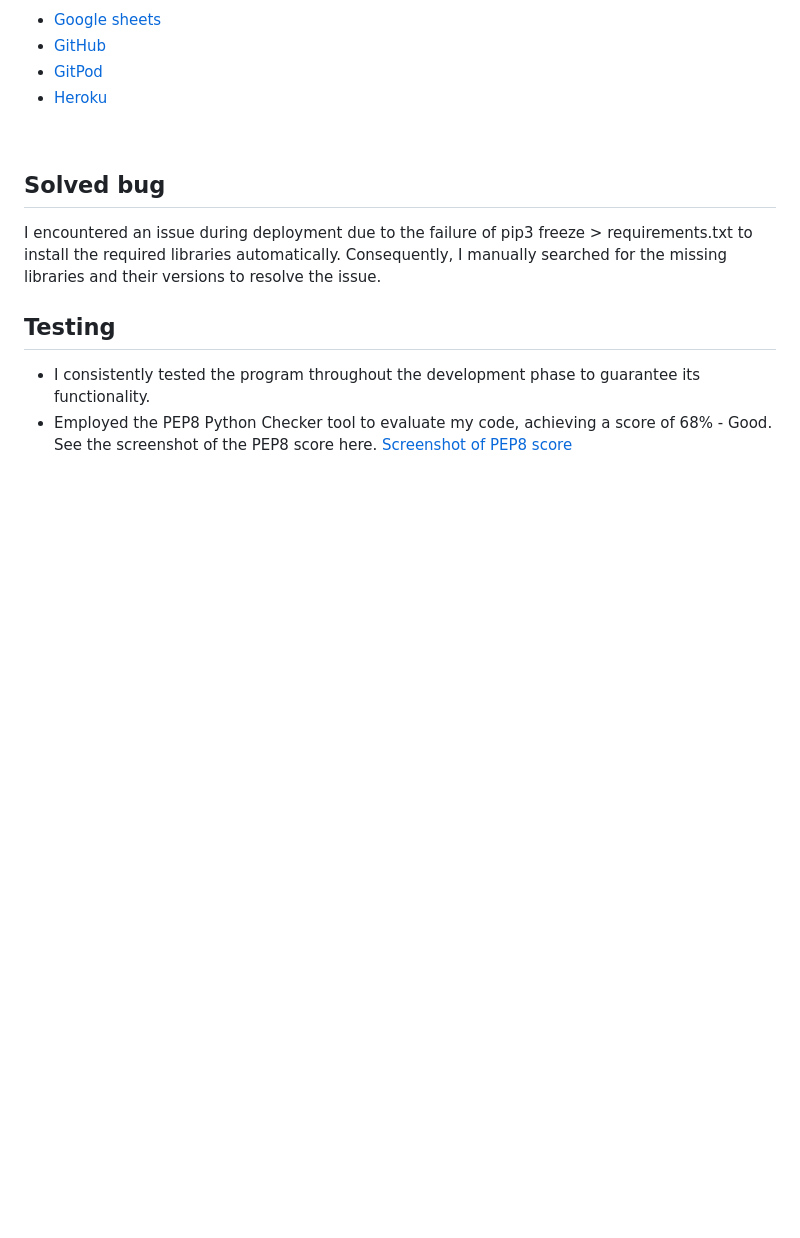
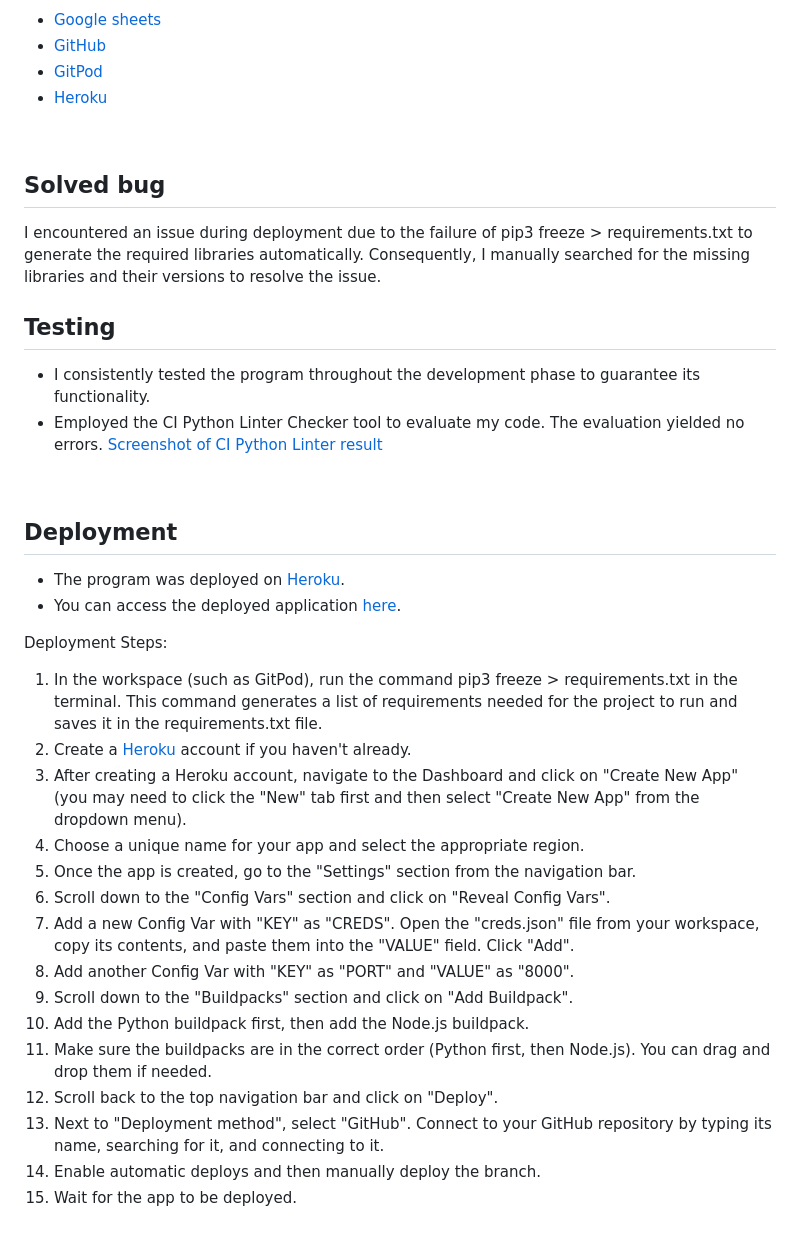
Before and after one commit to HebaAbdulal/fin-tracker, a Markdown page: README.md, the part around the change. Rendered like a GitHub page; blank space fills up the shorter version.

Commit message:
Add a deployment section to README.md

```diff
--- a/README.md
+++ b/README.md
@@ -97,9 +97,32 @@ With Fin Tracker, managing your finances has never been easier. Say goodbye to t
 <br>
 
 ## Solved bug
-I encountered an issue during deployment due to the failure of pip3 freeze > requirements.txt to install the required libraries automatically. Consequently, I manually searched for the missing libraries and their versions to resolve the issue.
+I encountered an issue during deployment due to the failure of pip3 freeze > requirements.txt to generate the required libraries automatically. Consequently, I manually searched for the missing libraries and their versions to resolve the issue.
 <br>
 
 ## Testing
 - I consistently tested the program throughout the development phase to guarantee its functionality.
-- Employed the PEP8 Python Checker tool to evaluate my code, achieving a score of 68% - Good. See the screenshot of the PEP8 score here. [Screenshot of PEP8 score](assets/images/pep8.png)
+- Employed the CI Python Linter Checker tool to evaluate my code. The evaluation yielded no errors. [Screenshot of CI Python Linter result](assets/images/code-validation.png)
+<br>
+
+## Deployment
+- The program was deployed on [Heroku](https://www.heroku.com/).
+- You can access the deployed application [here](https://fintracker-d91e74e9f79d.herokuapp.com/).
+
+Deployment Steps:
+
+1. In the workspace (such as GitPod), run the command pip3 freeze > requirements.txt in the terminal. This command generates a list of requirements needed for the project to run and saves it in the requirements.txt file.
+2. Create a [Heroku](https://www.heroku.com/) account if you haven't already.
+3. After creating a Heroku account, navigate to the Dashboard and click on "Create New App" (you may need to click the "New" tab first and then select "Create New App" from the dropdown menu).
+4. Choose a unique name for your app and select the appropriate region.
+5. Once the app is created, go to the "Settings" section from the navigation bar.
+6. Scroll down to the "Config Vars" section and click on "Reveal Config Vars".
+7. Add a new Config Var with "KEY" as "CREDS". Open the "creds.json" file from your workspace, copy its contents, and paste them into the "VALUE" field. Click "Add".
+8. Add another Config Var with "KEY" as "PORT" and "VALUE" as "8000".
+9. Scroll down to the "Buildpacks" section and click on "Add Buildpack".
+10. Add the Python buildpack first, then add the Node.js buildpack.
+11. Make sure the buildpacks are in the correct order (Python first, then Node.js). You can drag and drop them if needed.
+12. Scroll back to the top navigation bar and click on "Deploy".
+13. Next to "Deployment method", select "GitHub". Connect to your GitHub repository by typing its name, searching for it, and connecting to it.
+14. Enable automatic deploys and then manually deploy the branch.
+15. Wait for the app to be deployed.
```
Also changed, not shown: assets/images/code-validation.png (added).
